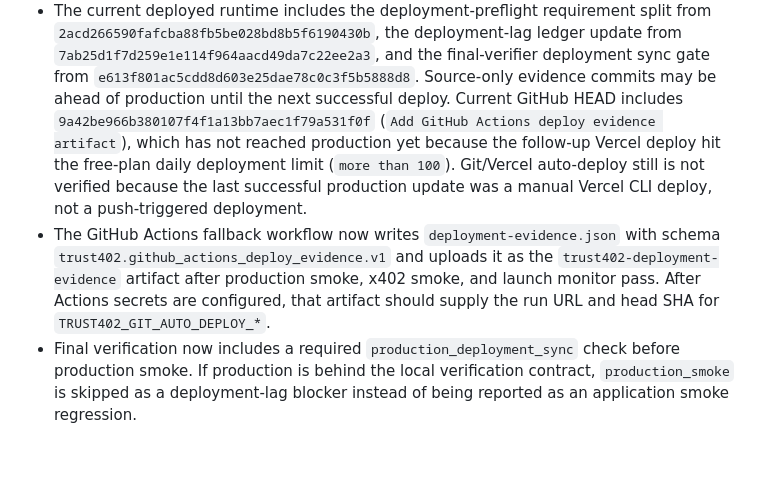
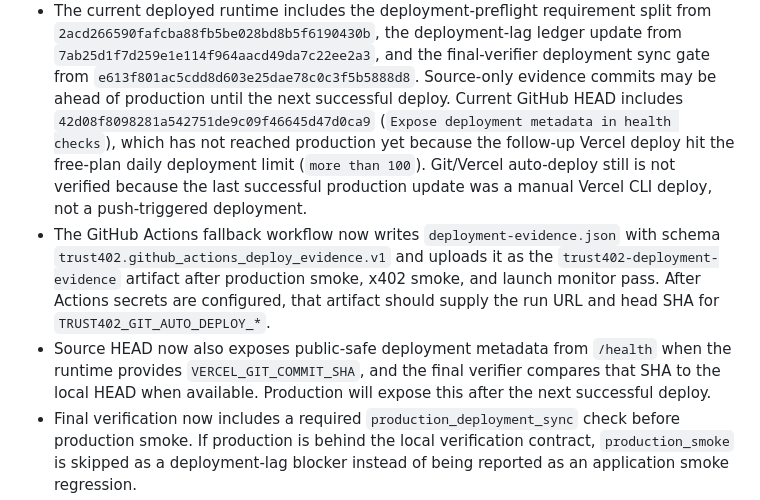
Before and after one commit to kfubtik/trust402, a Markdown page: docs/launch-issues.md, the part around the change. Rendered like a GitHub page; blank space fills up the shorter version.

Commit message:
Record health deployment metadata deploy lag

```diff
--- a/docs/launch-issues.md
+++ b/docs/launch-issues.md
@@ -40,8 +40,8 @@ The full final Definition of Done is pinned in
   final-verifier deployment sync gate from
   `e613f801ac5cdd8d603e25dae78c0c3f5b5888d8`. Source-only evidence commits may
   be ahead of production until the next successful deploy. Current GitHub HEAD
-  includes `9a42be966b380107f4f1a13bb7aec1f79a531f0f`
-  (`Add GitHub Actions deploy evidence artifact`), which has not reached
+  includes `42d08f8098281a542751de9c09f46645d47d0ca9`
+  (`Expose deployment metadata in health checks`), which has not reached
   production yet because the follow-up Vercel deploy hit the free-plan daily
   deployment limit (`more than 100`). Git/Vercel auto-deploy still is not
   verified because the last successful production update was a manual Vercel CLI
@@ -52,6 +52,10 @@ The full final Definition of Done is pinned in
   `trust402-deployment-evidence` artifact after production smoke, x402 smoke,
   and launch monitor pass. After Actions secrets are configured, that artifact
   should supply the run URL and head SHA for `TRUST402_GIT_AUTO_DEPLOY_*`.
+- Source HEAD now also exposes public-safe deployment metadata from `/health`
+  when the runtime provides `VERCEL_GIT_COMMIT_SHA`, and the final verifier
+  compares that SHA to the local HEAD when available. Production will expose
+  this after the next successful deploy.
 - Final verification now includes a required `production_deployment_sync`
   check before production smoke. If production is behind the local verification
   contract, `production_smoke` is skipped as a deployment-lag blocker instead
```
